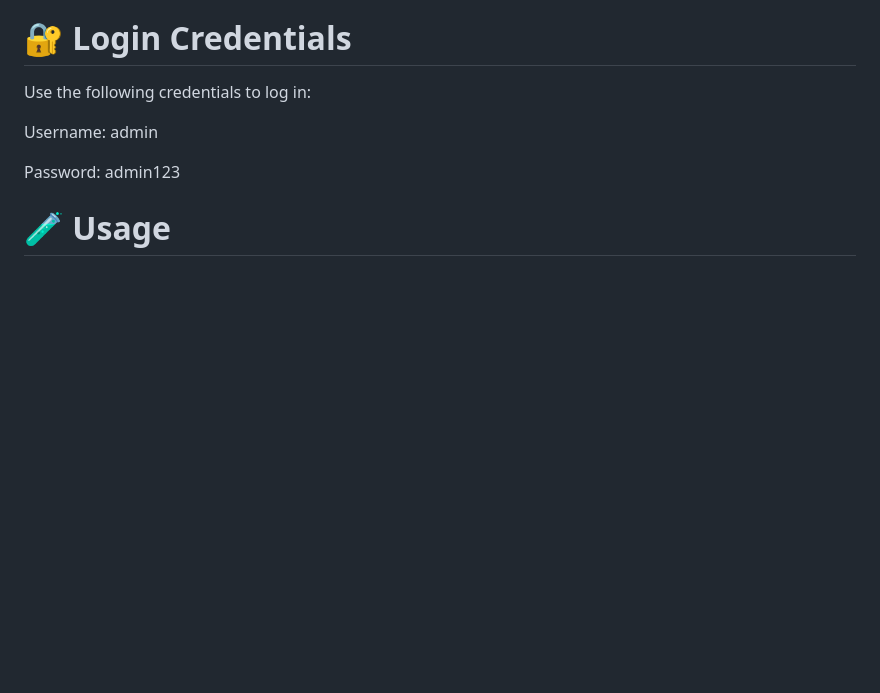
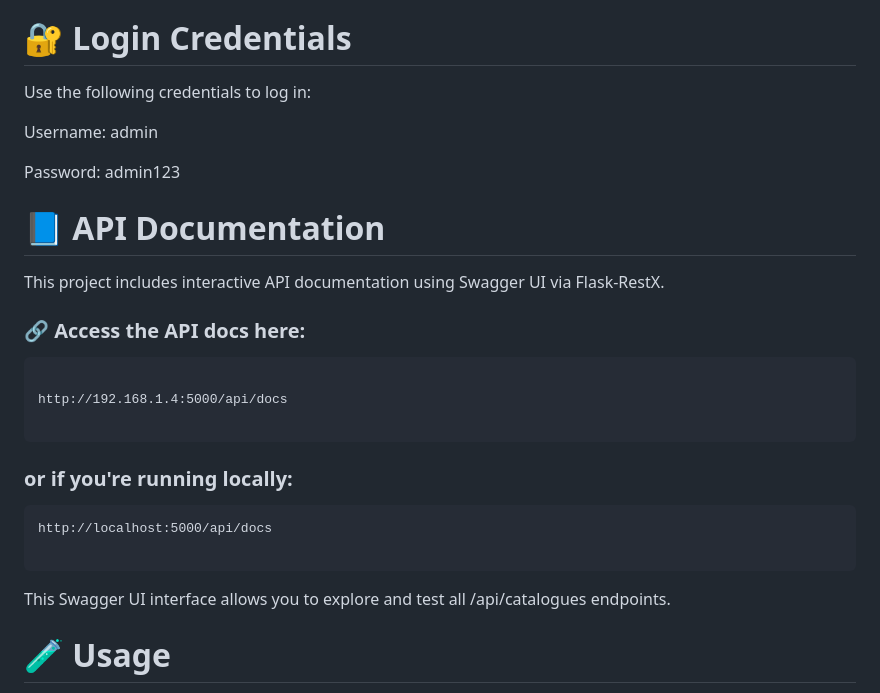
Before and after one commit to Abinshah7777/E-Commerce-Catalogue-Manager, a Markdown page: README.md, the part around the change. Rendered like a GitHub page; blank space fills up the shorter version.

````diff
--- a/README.md
+++ b/README.md
@@ -129,6 +129,23 @@ Username: admin
 
 Password: admin123
 
+# 📘 API Documentation
+This project includes interactive API documentation using Swagger UI via Flask-RestX.
+
+### 🔗 Access the API docs here:
+```
+
+http://192.168.1.4:5000/api/docs
+
+```
+### or if you're running locally:
+```
+http://localhost:5000/api/docs
+
+```
+
+This Swagger UI interface allows you to explore and test all /api/catalogues endpoints.
+
 
 
 # 🧪 Usage
````
